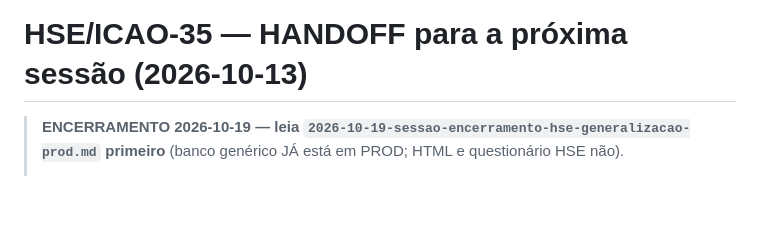
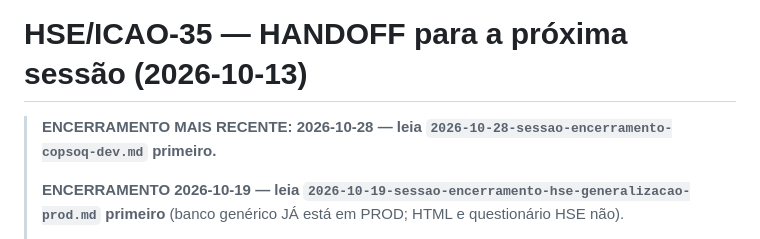
Before and after one commit to elevaitconsultoria/pseg-safesign, a Markdown page: .claude/notes/2026-10-13-hse-handoff-proxima-sessao.md, the part around the change. GitHub-like rendering; blank space fills up the shorter version.

Commit message:
docs: encerramento da sessao 2026-10-28 (COPSOQ completo em DEV, branch publicada para homologacao)
Co-Authored-By: Claude Sonnet 5.5 <noreply@anthropic.com>

```diff
--- a/.claude/notes/2026-10-13-hse-handoff-proxima-sessao.md
+++ b/.claude/notes/2026-10-13-hse-handoff-proxima-sessao.md
@@ -1,5 +1,7 @@
 # HSE/ICAO-35 — HANDOFF para a próxima sessão (2026-10-13)
 
+> **ENCERRAMENTO MAIS RECENTE: 2026-10-28 — leia `2026-10-28-sessao-encerramento-copsoq-dev.md` primeiro.**
+>
 > **ENCERRAMENTO 2026-10-19 — leia `2026-10-19-sessao-encerramento-hse-generalizacao-prod.md` primeiro** (banco genérico JÁ está em PROD; HTML e questionário HSE não).
 >
 > **Atualização 2026-10-19 (noite) — ONDE RETOMAR:** o trabalho está agora na branch **`feat/hse-integracao-develop`** (worktree **`../pseg-safesign-hse-integ`**,
```
Also changed, not shown: .claude/notes/2026-10-28-sessao-encerramento-copsoq-dev.md (added, +48 -0 lines), CLAUDE.md (+1 -1 lines).
